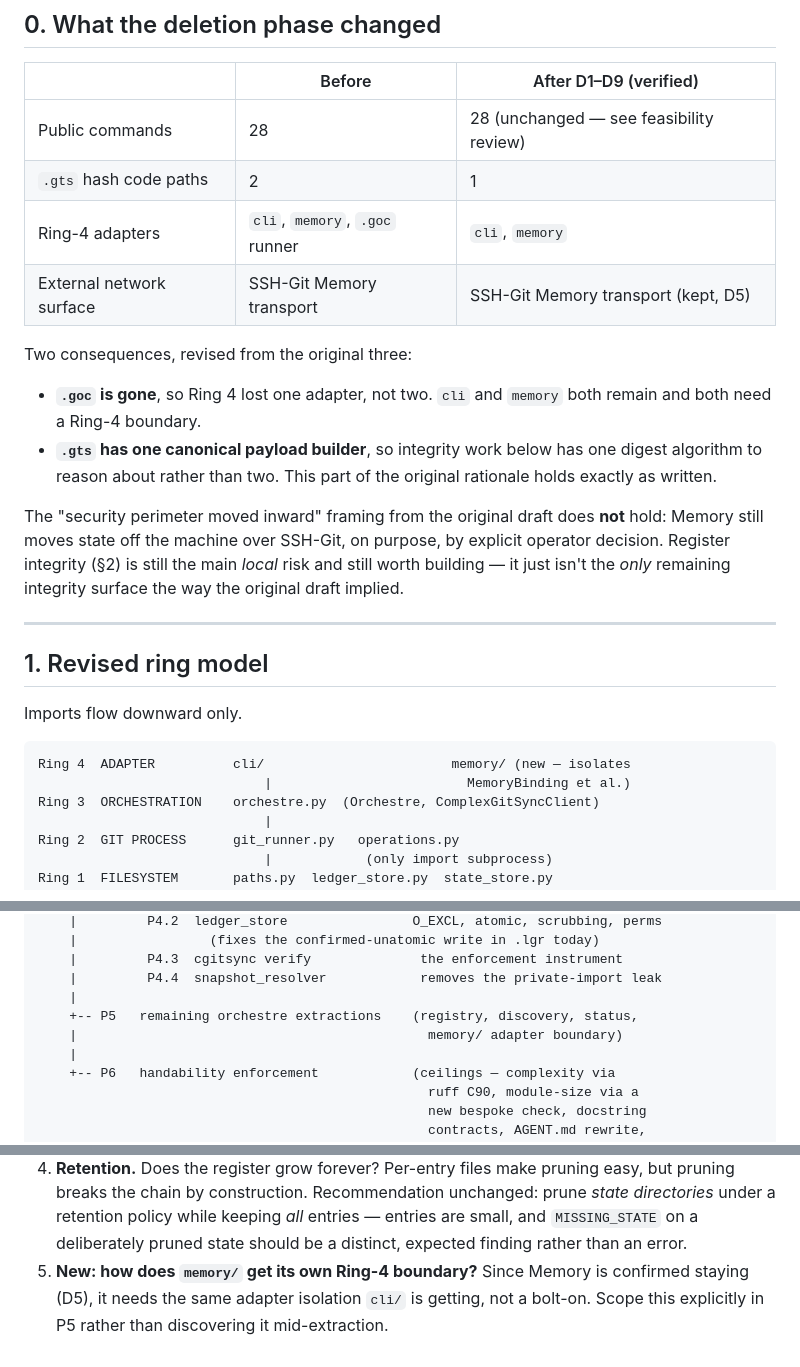
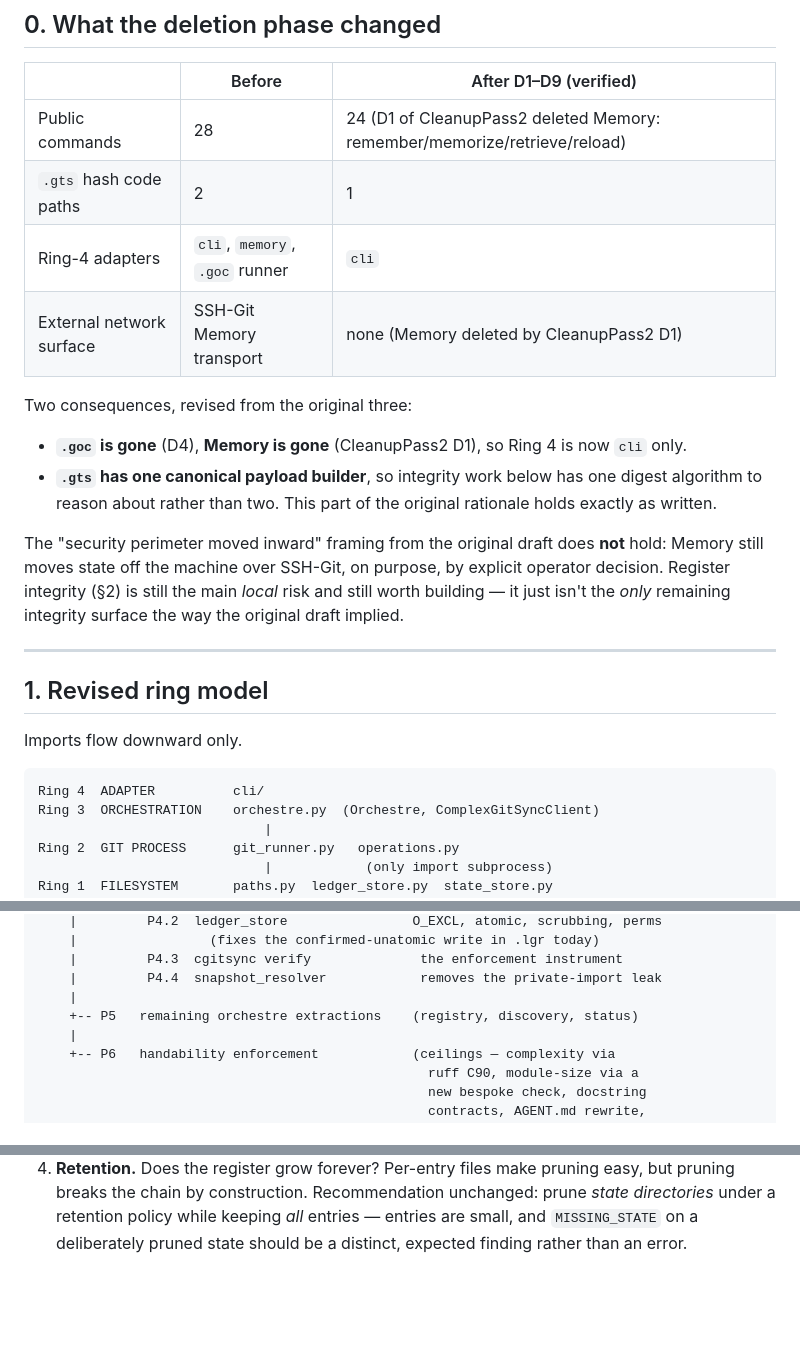
Before and after one commit to flipoyo/ComplexGitSync, a Markdown page: AgentSpecs/IsolationPlan.md, 3 parts joined by grey strips. Rendered like a GitHub page; blank space fills up the shorter version.

Commit message:
change: D6 — sync IsolationPlan.md with CleanupPass2 D1 (Memory deletion)
Updated to reflect that Memory subsystem was deleted by CleanupPass2 D1:

- §0 table: Public commands 28→24, Ring-4 adapters →,
  External network surface SSH-Git Memory→none
- §1 Ring model: Removed memory/ adapter from Ring 4
- §4 Module map: Removed memory/ row
- §5 Sequencing: Removed memory/ adapter boundary from P5
- §7 Decisions: Removed decision #5 (no longer applicable)
- Feasibility review: Added row noting Memory deletion by CleanupPass2 (2026-08-28)

Evidence: Manual verification of all changes against CleanupPass2 D1 commit.

Recoverable from tag pre-cleanup2-20260828.

Generated by Mistral Vibe.
Co-Authored-By: Mistral Vibe <vibe@mistral.ai>

````diff
--- a/AgentSpecs/IsolationPlan.md
+++ b/AgentSpecs/IsolationPlan.md
@@ -95,15 +96,14 @@ directional, not a budget that closes exactly.
 
 | | Before | After D1–D9 (verified) |
 |---|---|---|
-| Public commands | 28 | 28 (unchanged — see feasibility review) |
+| Public commands | 28 | 24 (D1 of CleanupPass2 deleted Memory: remember/memorize/retrieve/reload) |
 | `.gts` hash code paths | 2 | 1 |
-| Ring-4 adapters | `cli`, `memory`, `.goc` runner | `cli`, `memory` |
-| External network surface | SSH-Git Memory transport | SSH-Git Memory transport (kept, D5) |
+| Ring-4 adapters | `cli`, `memory`, `.goc` runner | `cli` |
+| External network surface | SSH-Git Memory transport | none (Memory deleted by CleanupPass2 D1) |
 
 Two consequences, revised from the original three:
 
-- **`.goc` is gone**, so Ring 4 lost one adapter, not two. `cli` and `memory`
-  both remain and both need a Ring-4 boundary.
+- **`.goc` is gone** (D4), **Memory is gone** (CleanupPass2 D1), so Ring 4 is now `cli` only.
 - **`.gts` has one canonical payload builder**, so integrity work below has
   one digest algorithm to reason about rather than two. This part of the
   original rationale holds exactly as written.
@@ -121,8 +121,7 @@ remaining integrity surface the way the original draft implied.
 Imports flow downward only.
 
 ```
-Ring 4  ADAPTER          cli/                        memory/ (new — isolates
-                             |                         MemoryBinding et al.)
+Ring 4  ADAPTER          cli/
 Ring 3  ORCHESTRATION    orchestre.py  (Orchestre, ComplexGitSyncClient)
                              |
 Ring 2  GIT PROCESS      git_runner.py   operations.py
@@ -442,8 +441,7 @@ GATE G1  characterisation net — smaller now than before deletion,
     |         P4.3  cgitsync verify              the enforcement instrument
     |         P4.4  snapshot_resolver            removes the private-import leak
     |
-    +-- P5   remaining orchestre extractions    (registry, discovery, status,
-    |                                             memory/ adapter boundary)
+    +-- P5   remaining orchestre extractions    (registry, discovery, status)
     |
     +-- P6   handability enforcement            (ceilings — complexity via
                                                   ruff C90, module-size via a
@@ -516,7 +514,3 @@ plan.
    policy while keeping *all* entries — entries are small, and
    `MISSING_STATE` on a deliberately pruned state should be a distinct,
    expected finding rather than an error.
-5. **New: how does `memory/` get its own Ring-4 boundary?** Since Memory is
-   confirmed staying (D5), it needs the same adapter isolation `cli/` is
-   getting, not a bolt-on. Scope this explicitly in P5 rather than
-   discovering it mid-extraction.
````
Also changed, not shown: other parts of AgentSpecs/IsolationPlan.md (+2 -1 lines).
